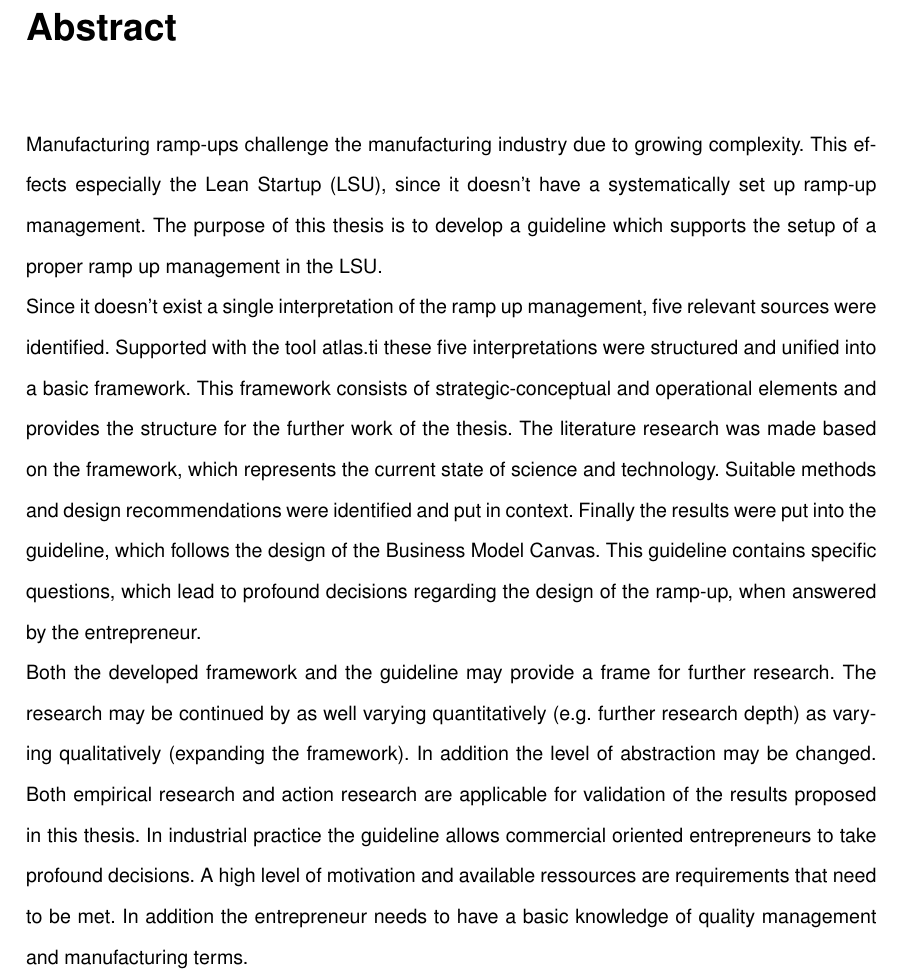
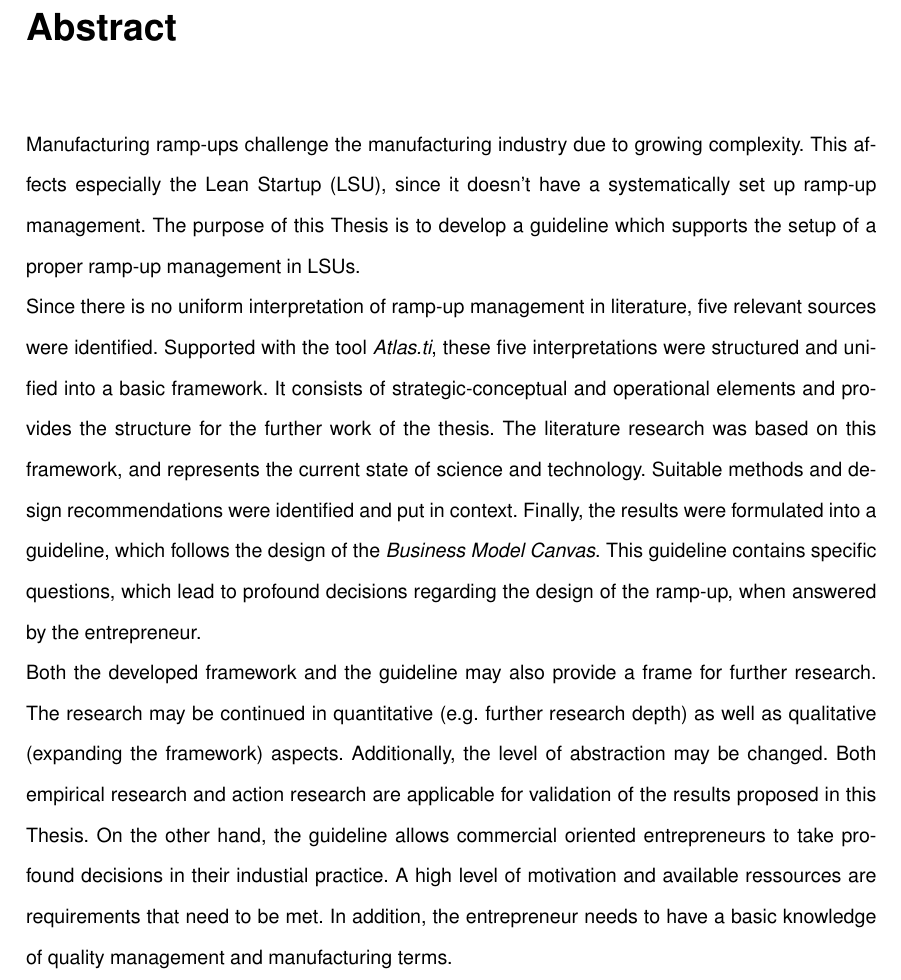
Before and after one commit to rmaier/masterthesis_main, a LaTeX thesis (main.tex, which reads 0_abstract.tex): part of page 4 of 67, cut so that both start at the same text. Compiled offline with pdfLaTeX.

Commit message:
Maxs correction

```diff
--- a/0_abstract.tex
+++ b/0_abstract.tex
@@ -25,12 +25,12 @@ In der Praxis ermöglicht der Leitfaden kaufmännisch geprägten Gründern fundi
 %  2061 characters
 
 \chapter*{Abstract}
-Manufacturing ramp-ups challenge the manufacturing industry due to growing complexity. This effects especially the Lean Startup (\gls{lsu}), since it doesn't have a systematically set up ramp-up management. The purpose of this thesis is to develop a guideline which supports the setup of a proper ramp up management in the \gls{lsu}.
+Manufacturing ramp-ups challenge the manufacturing industry due to growing complexity. This affects especially the Lean Startup (\gls{lsu}), since it doesn't have a systematically set up ramp-up management. The purpose of this Thesis is to develop a guideline which supports the setup of a proper ramp-up management in \gls{lsu}s.
 
-Since it doesn't exist a single interpretation of the ramp up management, five relevant sources were identified. Supported with the tool atlas.ti these five interpretations were structured and unified into a basic framework. This framework consists of strategic-conceptual and operational elements and provides the structure for the further work of the thesis. The literature research was made based on the framework, which represents the current state of science and technology. Suitable methods and design recommendations were identified and put in context. Finally the results were put into the guideline, which follows the design of the Business Model Canvas. This guideline contains specific questions, which lead to profound decisions regarding the design of the ramp-up, when answered by the entrepreneur.
+Since there is no uniform interpretation of ramp-up management in literature, five relevant sources were identified. Supported with the tool \textit{\gls{atlas}}, these five interpretations were structured and unified into a basic framework. It consists of strategic-conceptual and operational elements and provides the structure for the further work of the thesis. The literature research was based on this framework, and represents the current state of science and technology. Suitable methods and design recommendations were identified and put in context. Finally, the results were formulated into a guideline, which follows the design of the \textit{Business Model Canvas}. This guideline contains specific questions, which lead to profound decisions regarding the design of the ramp-up, when answered by the entrepreneur.
 
-Both the developed framework and the guideline may provide a frame for further research. % As well...as
-The research may be continued by as well varying quantitatively (e.g. further research depth) as varying qualitatively (expanding the framework). In addition the level of abstraction may be changed. Both empirical research and action research are applicable for validation of the results proposed in this thesis.
-In industrial practice the guideline allows commercial oriented entrepreneurs to take profound decisions. A high level of motivation and available ressources are requirements that need to be met. In addition the entrepreneur needs to have a basic knowledge of quality management and manufacturing terms.
+Both the developed framework and the guideline may also provide a frame for further research. % As well...as
+The research may be continued in quantitative (e.g. further research depth) as well as qualitative (expanding the framework) aspects. Additionally, the level of abstraction may be changed. Both empirical research and action research are applicable for validation of the results proposed in this Thesis.
+On the other hand, the guideline allows commercial oriented entrepreneurs to take profound decisions in their industial practice. A high level of motivation and available ressources are requirements that need to be met. In addition, the entrepreneur needs to have a basic knowledge of quality management and manufacturing terms.
 
 % 1870 characters
```
Also changed, not shown: 0_abstract.tex (4 more changed lines).
